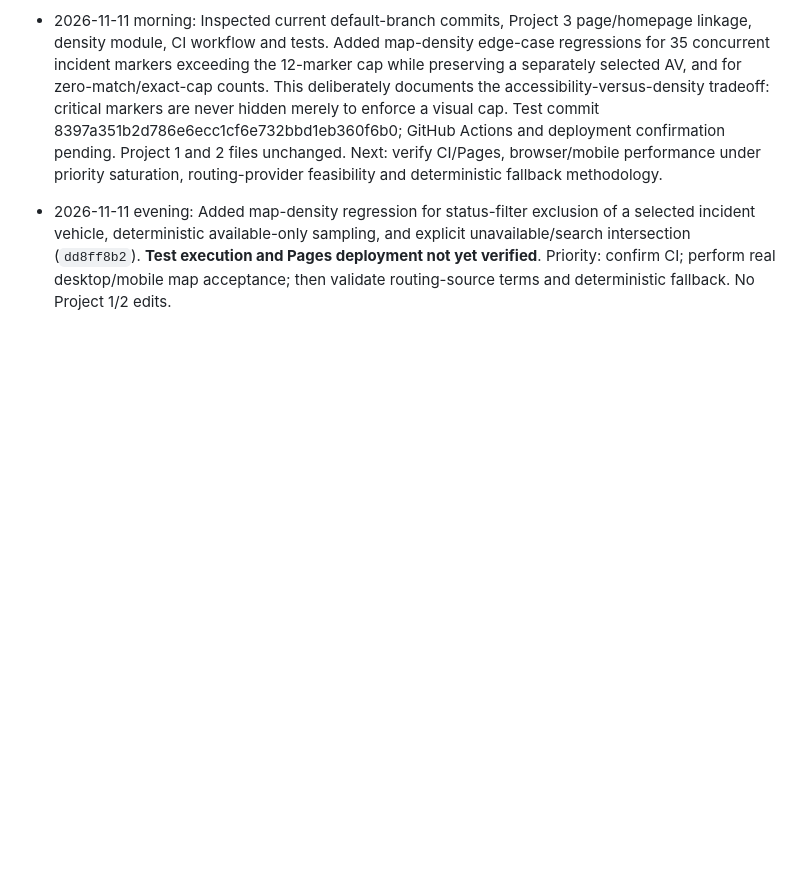
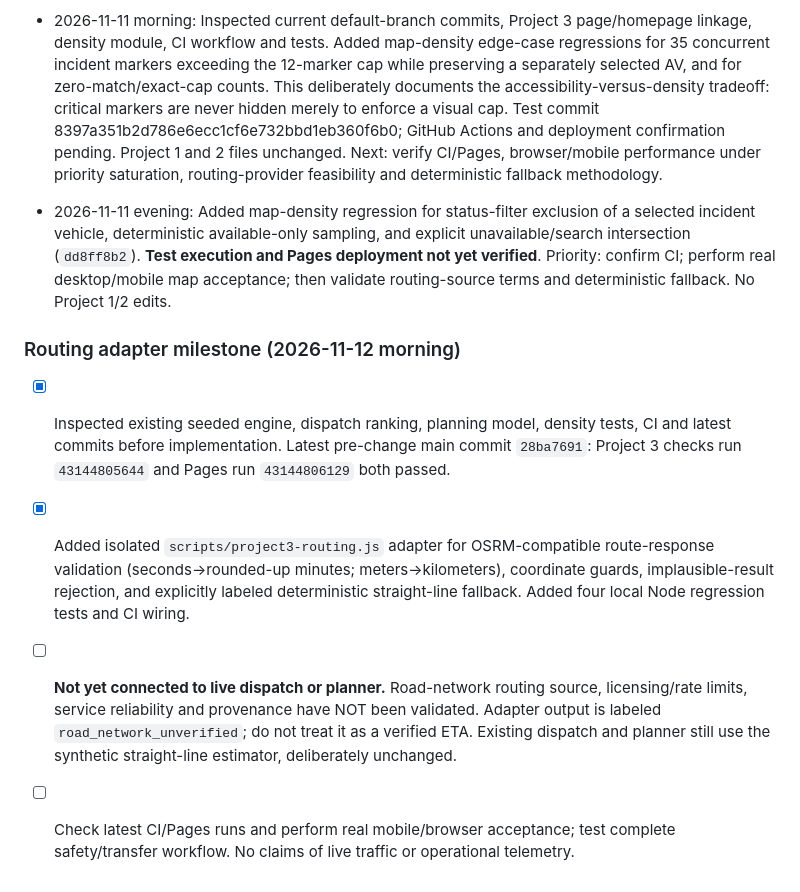
Before and after one commit to Vibecode-guy/eriksortino.com, a Markdown page: PROJECT3_ROADMAP.md, the part around the change. GitHub-like rendering; blank space fills up the shorter version.

Commit message:
docs(project3): track routing adapter, provenance gate and remaining acceptance work

```diff
--- a/PROJECT3_ROADMAP.md
+++ b/PROJECT3_ROADMAP.md
@@ -182,3 +182,9 @@
 - 2026-11-11 morning: Inspected current default-branch commits, Project 3 page/homepage linkage, density module, CI workflow and tests. Added map-density edge-case regressions for 35 concurrent incident markers exceeding the 12-marker cap while preserving a separately selected AV, and for zero-match/exact-cap counts. This deliberately documents the accessibility-versus-density tradeoff: critical markers are never hidden merely to enforce a visual cap. Test commit 8397a351b2d786e6ecc1cf6e732bbd1eb360f6b0; GitHub Actions and deployment confirmation pending. Project 1 and 2 files unchanged. Next: verify CI/Pages, browser/mobile performance under priority saturation, routing-provider feasibility and deterministic fallback methodology.
 
 - 2026-11-11 evening: Added map-density regression for status-filter exclusion of a selected incident vehicle, deterministic available-only sampling, and explicit unavailable/search intersection (`dd8ff8b2`). **Test execution and Pages deployment not yet verified**. Priority: confirm CI; perform real desktop/mobile map acceptance; then validate routing-source terms and deterministic fallback. No Project 1/2 edits.
+
+### Routing adapter milestone (2026-11-12 morning)
+- [x] Inspected existing seeded engine, dispatch ranking, planning model, density tests, CI and latest commits before implementation. Latest pre-change main commit `28ba7691`: Project 3 checks run `43144805644` and Pages run `43144806129` both passed.
+- [x] Added isolated `scripts/project3-routing.js` adapter for OSRM-compatible route-response validation (seconds→rounded-up minutes; meters→kilometers), coordinate guards, implausible-result rejection, and explicitly labeled deterministic straight-line fallback. Added four local Node regression tests and CI wiring.
+- [ ] **Not yet connected to live dispatch or planner.** Road-network routing source, licensing/rate limits, service reliability and provenance have NOT been validated. Adapter output is labeled `road_network_unverified`; do not treat it as a verified ETA. Existing dispatch and planner still use the synthetic straight-line estimator, deliberately unchanged.
+- [ ] Check latest CI/Pages runs and perform real mobile/browser acceptance; test complete safety/transfer workflow. No claims of live traffic or operational telemetry.
```
